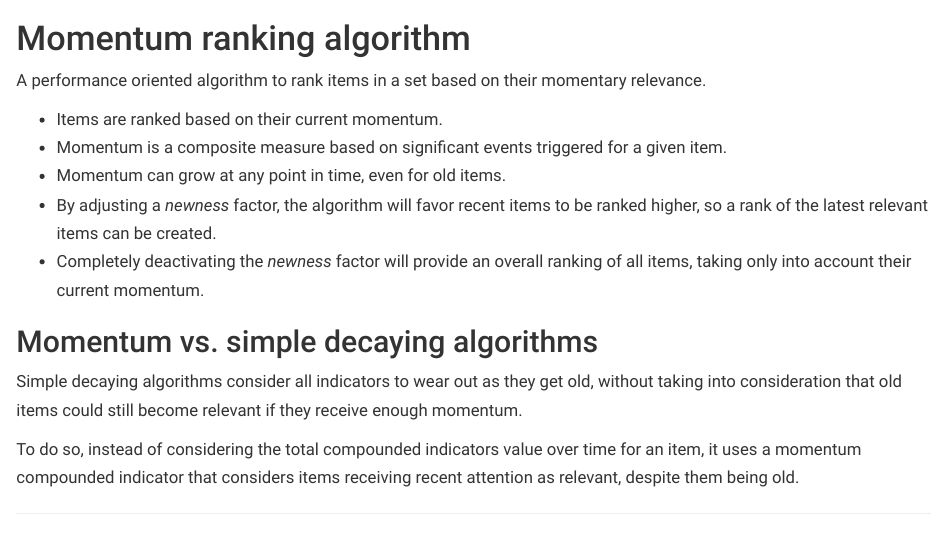
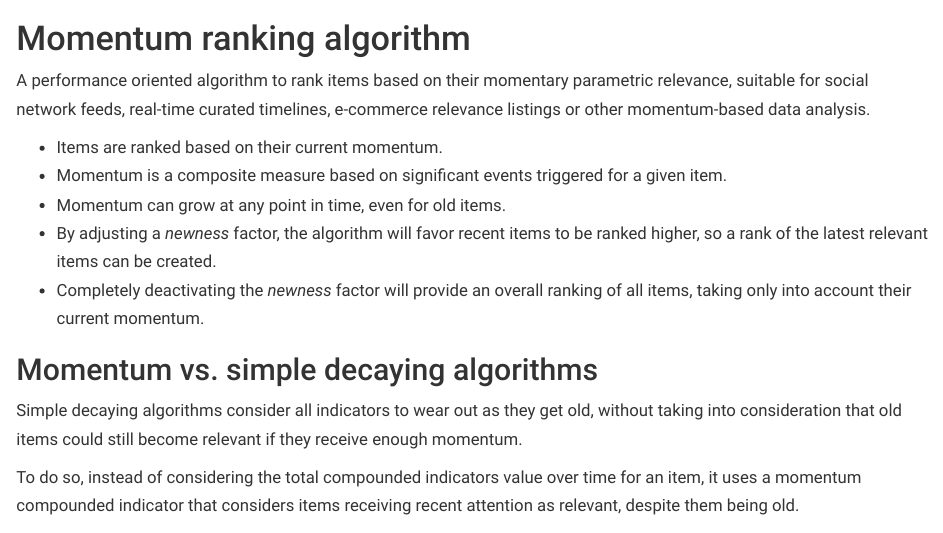
Before and after one commit to tin-cat/momentum-ranking-algorithm, an R Markdown document (doc/momentum_ranking_algorithm.Rmd): the page in a window 1100 px wide, from its top. The pictures show the output file doc/momentum_ranking_algorithm.html that the author committed with the source, opened offline.

Commit message:
Update main description

```diff
--- a/doc/momentum_ranking_algorithm.Rmd
+++ b/doc/momentum_ranking_algorithm.Rmd
@@ -29,7 +29,7 @@ thresholdDecayPeriodDays <- 730
 
 # Momentum ranking algorithm
 
-A performance oriented algorithm to rank items in a set based on their momentary relevance.
+A performance oriented algorithm to rank items based on their momentary parametric relevance, suitable for social network feeds, real-time curated timelines, e-commerce relevance listings or other momentum-based data analysis.
 
 -   Items are ranked based on their current momentum.
 -   Momentum is a composite measure based on significant events triggered for a given item.
```
Also changed, not shown: doc/momentum_ranking_algorithm.html, doc/momentum_ranking_algorithm.md, readme.md.
